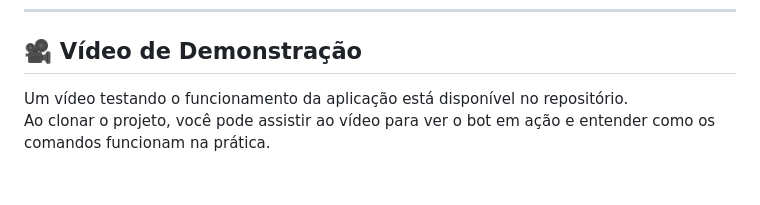
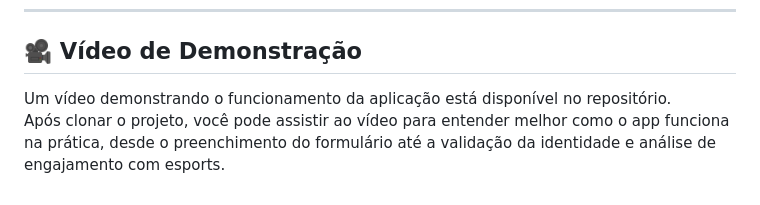
Before and after one commit to MattSantana/know-your-fan, a Markdown page: README.md, the part around the change. GitHub-like rendering.

```diff
--- a/README.md
+++ b/README.md
@@ -70,5 +70,5 @@ pip install fastapi uvicorn jinja2 opencv-python pytesseract face_recognition re
 
 ## 🎥 Vídeo de Demonstração
 
-Um vídeo testando o funcionamento da aplicação está disponível no repositório.
-Ao clonar o projeto, você pode assistir ao vídeo para ver o bot em ação e entender como os comandos funcionam na prática.
+Um vídeo demonstrando o funcionamento da aplicação está disponível no repositório.
+Após clonar o projeto, você pode assistir ao vídeo para entender melhor como o app funciona na prática, desde o preenchimento do formulário até a validação da identidade e análise de engajamento com esports.
```
